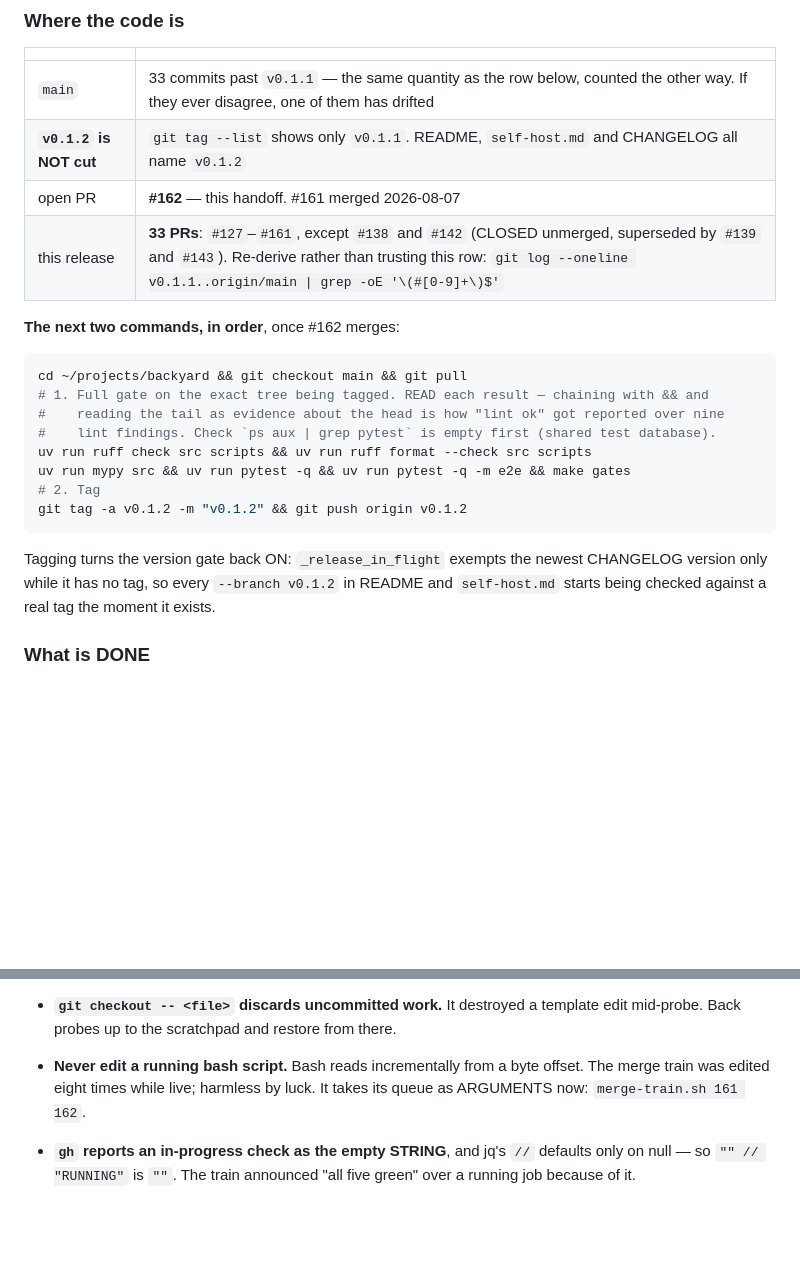
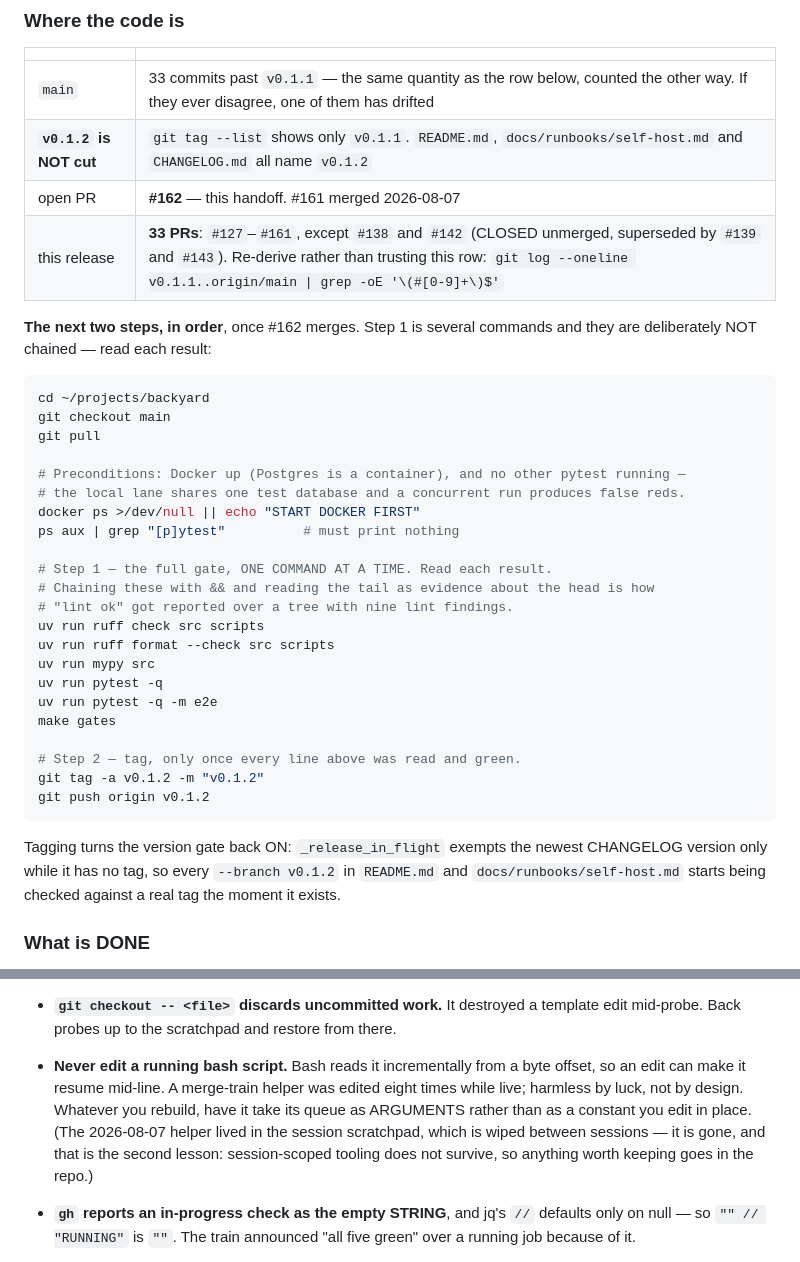
Before and after one commit to AIJSAI/backyard, a Markdown page: docs/RESUME-HERE.md, 2 parts joined by grey strips. GitHub-like rendering; blank space fills up the shorter version.

Commit message:
docs: the handoff's own gate block chained with && while warning against it
Four from review, and the last one is the handoff reproducing the defect it documents.

**The gate block said "do not chain with && and assume" and then used `&&` on every line.**
Someone following it literally would recreate the exact failure the traps section describes
three screens later — which is how "lint ok" got reported over a tree with nine lint
findings. Each command is on its own line now, with the preconditions (Docker up, no
concurrent pytest) as their own checks rather than prose.

**Paths made repo-relative.** `self-host.md` is `docs/runbooks/self-host.md`; the changelog
is `CHANGELOG.md`. Every path the block now names was checked to exist.

**"Two commands" was three-plus.** Step 1 is a sequence; calling it two commands invites
skipping part of the gate. It says "two steps" and marks where each begins.

**The merge-train reference pointed at a session scratchpad**, which is wiped between
sessions — so the handoff named a file the next session cannot open. The lesson is general
(take the queue as arguments, never edit a running script), and the note now carries the
second lesson too: session-scoped tooling does not survive, so anything worth keeping goes
in the repo.

Signed-off-by: James Shehan <jas32589@gmail.com>

````diff
--- a/docs/RESUME-HERE.md
+++ b/docs/RESUME-HERE.md
@@ -22,25 +22,40 @@ been wrong before, in this exact header, about exactly the kind of claim it make
 | | |
 |---|---|
 | `main` | 33 commits past `v0.1.1` — the same quantity as the row below, counted the other way. If they ever disagree, one of them has drifted |
-| **`v0.1.2` is NOT cut** | `git tag --list` shows only `v0.1.1`. README, `self-host.md` and CHANGELOG all name `v0.1.2` |
+| **`v0.1.2` is NOT cut** | `git tag --list` shows only `v0.1.1`. `README.md`, `docs/runbooks/self-host.md` and `CHANGELOG.md` all name `v0.1.2` |
 | open PR | **#162** — this handoff. #161 merged 2026-08-07 |
 | this release | **33 PRs**: `#127`–`#161`, except `#138` and `#142` (CLOSED unmerged, superseded by `#139` and `#143`). Re-derive rather than trusting this row: `git log --oneline v0.1.1..origin/main \| grep -oE '\(#[0-9]+\)$'` |
 
-**The next two commands, in order**, once #162 merges:
+**The next two steps, in order**, once #162 merges. Step 1 is several commands and they are
+deliberately NOT chained — read each result:
 
 ```bash
-cd ~/projects/backyard && git checkout main && git pull
-# 1. Full gate on the exact tree being tagged. READ each result — chaining with && and
-#    reading the tail as evidence about the head is how "lint ok" got reported over nine
-#    lint findings. Check `ps aux | grep pytest` is empty first (shared test database).
-uv run ruff check src scripts && uv run ruff format --check src scripts
-uv run mypy src && uv run pytest -q && uv run pytest -q -m e2e && make gates
-# 2. Tag
-git tag -a v0.1.2 -m "v0.1.2" && git push origin v0.1.2
+cd ~/projects/backyard
+git checkout main
+git pull
+
+# Preconditions: Docker up (Postgres is a container), and no other pytest running —
+# the local lane shares one test database and a concurrent run produces false reds.
+docker ps >/dev/null || echo "START DOCKER FIRST"
+ps aux | grep "[p]ytest"          # must print nothing
+
+# Step 1 — the full gate, ONE COMMAND AT A TIME. Read each result.
+# Chaining these with && and reading the tail as evidence about the head is how
+# "lint ok" got reported over a tree with nine lint findings.
+uv run ruff check src scripts
+uv run ruff format --check src scripts
+uv run mypy src
+uv run pytest -q
+uv run pytest -q -m e2e
+make gates
+
+# Step 2 — tag, only once every line above was read and green.
+git tag -a v0.1.2 -m "v0.1.2"
+git push origin v0.1.2
 ```
 
 Tagging turns the version gate back ON: `_release_in_flight` exempts the newest CHANGELOG
-version only while it has no tag, so every `--branch v0.1.2` in README and `self-host.md`
+version only while it has no tag, so every `--branch v0.1.2` in `README.md` and `docs/runbooks/self-host.md`
 starts being checked against a real tag the moment it exists.
 
 ### What is DONE
@@ -105,9 +120,13 @@ The defects that would have reached the family, each measured not reasoned:
 
 * **`git checkout -- <file>` discards uncommitted work.** It destroyed a template edit
   mid-probe. Back probes up to the scratchpad and restore from there.
-* **Never edit a running bash script.** Bash reads incrementally from a byte offset. The
-  merge train was edited eight times while live; harmless by luck. It takes its queue as
-  ARGUMENTS now: `merge-train.sh 161 162`.
+* **Never edit a running bash script.** Bash reads it incrementally from a byte offset, so
+  an edit can make it resume mid-line. A merge-train helper was edited eight times while
+  live; harmless by luck, not by design. Whatever you rebuild, have it take its queue as
+  ARGUMENTS rather than as a constant you edit in place. (The 2026-08-07 helper lived in the
+  session scratchpad, which is wiped between sessions — it is gone, and that is the second
+  lesson: session-scoped tooling does not survive, so anything worth keeping goes in the
+  repo.)
 * **`gh` reports an in-progress check as the empty STRING**, and jq's `//` defaults only on
   null — so `"" // "RUNNING"` is `""`. The train announced "all five green" over a running
   job because of it.
````
